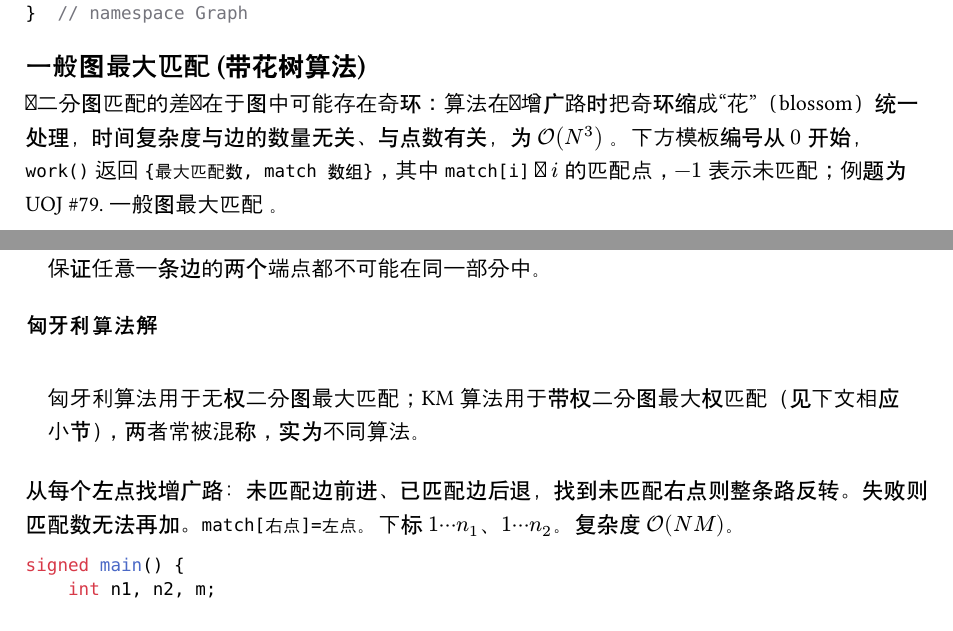
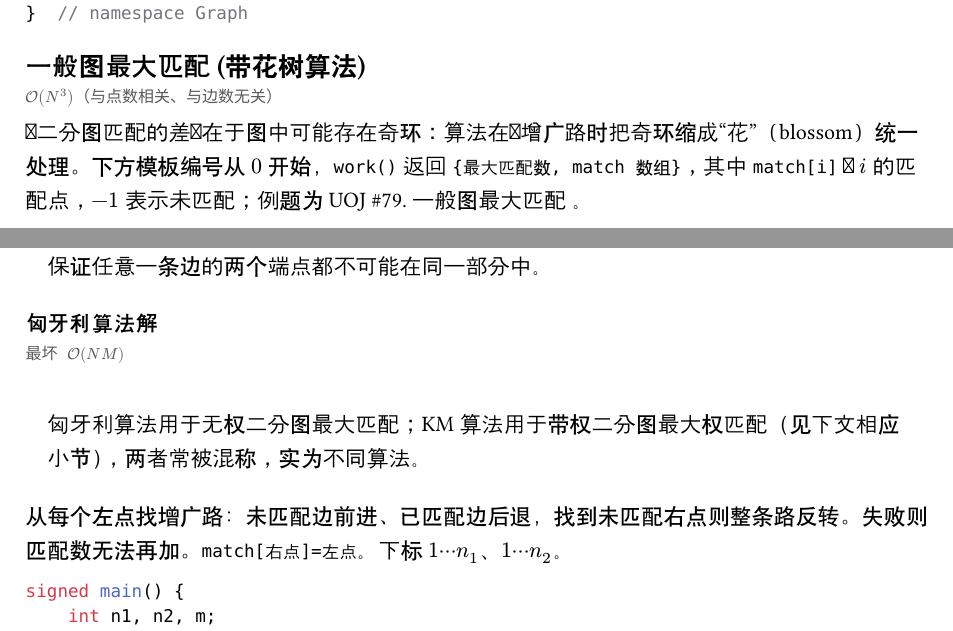
Before and after one commit to EmptyDust/Templates-XCPC, a Typst document (chapters/图论.typ): two parts of pages 15 and 22 of 46, joined at a grey line, cut so that both start at the same text. Compiled offline with Typst 0.15.

Commit message:
specline 补漏：教科书级标准结构补复杂度
原规则只提升散文已写明的复杂度，对 BIT/线段树这类标准结构过度
保守。补：dsu α(N)、树状数组 log、线段树总览 log、对顶堆 log、
普通莫队均摊 √、匈牙利 NM、带花树/带权带花树/KM N³、欧拉
Hierholzer N+M、2-Sat N+M、最长路 N+M、差分约束 nm、树论大
封装 N、trie |s|、exgcd log。共 15 处，均为无争议标准复杂度。

```diff
--- a/chapters/图论.typ
+++ b/chapters/图论.typ
@@ -313,13 +313,15 @@ namespace Graph {
 
 == 一般图最大匹配 \(带花树算法)
 <一般图最大匹配-带花树算法>
-与二分图匹配的差别在于图中可能存在奇环：算法在找增广路时把奇环缩成“花”（blossom）统一处理，时间复杂度与边的数量无关、与点数有关，为 $cal(O)(N^3)$ 。下方模板编号从 $0$ 开始，`work()` 返回 `{最大匹配数, match 数组}`，其中 `match[i]` 为 $i$ 的匹配点，$- 1$ 表示未匹配；例题为 #link("https://uoj.ac/problem/79")[UOJ \#79. 一般图最大匹配] 。
+#specline([#O($N^3$)（与点数相关、与边数无关）])
+与二分图匹配的差别在于图中可能存在奇环：算法在找增广路时把奇环缩成“花”（blossom）统一处理。下方模板编号从 $0$ 开始，`work()` 返回 `{最大匹配数, match 数组}`，其中 `match[i]` 为 $i$ 的匹配点，$- 1$ 表示未匹配；例题为 #link("https://uoj.ac/problem/79")[UOJ \#79. 一般图最大匹配] 。
 
 #include-code("code/图论/一般图最大匹配-带花树算法.cpp")
 
 == 一般图最大权匹配 \(带权带花树算法)
 <一般图最大权匹配-带权带花树算法>
-下方模板编号从 $1$ 开始，复杂度为 $cal(O)(N^3)$ 。调用 `work(n, edges)` 返回最大总权（`edges` 元素为 `{u, v, w}`，重边自动取权值最大者）；`match()` 返回其中一种方案的配对表（每点 $i$ 配 `lk[i]`，一个匹配边可能出现两次）。权值类型由 `typedef int T` 决定，需要时改为 `long long`。
+#specline([#O($N^3$)])
+下方模板编号从 $1$ 开始。调用 `work(n, edges)` 返回最大总权（`edges` 元素为 `{u, v, w}`，重边自动取权值最大者）；`match()` 返回其中一种方案的配对表（每点 $i$ 配 `lk[i]`，一个匹配边可能出现两次）。权值类型由 `typedef int T` 决定，需要时改为 `long long`。
 
 #include-code("code/图论/一般图最大权匹配-带权带花树算法.cpp")
 
@@ -337,11 +339,12 @@ namespace Graph {
 
 === 匈牙利算法解
 <匈牙利算法解>
+#specline([最坏 #O($N M$)])
 #quote(block: true)[
 匈牙利算法用于无权二分图最大匹配；KM 算法用于带权二分图最大权匹配（见下文相应小节），两者常被混称，实为不同算法。
 ]
 
-从每个左点找增广路：未匹配边前进、已匹配边后退，找到未匹配右点则整条路反转。失败则匹配数无法再加。`match[右点]=左点`。下标 $1 dots.c n_1$、$1 dots.c n_2$。复杂度 $cal(O)(N M)$。
+从每个左点找增广路：未匹配边前进、已匹配边后退，找到未匹配右点则整条路反转。失败则匹配数无法再加。`match[右点]=左点`。下标 $1 dots.c n_1$、$1 dots.c n_2$。
 
 #include-code("code/图论/匈牙利算法解.cpp")
 
@@ -360,7 +363,9 @@ namespace Graph {
 一般我们规定，左半部包含 $n_1$ 个点（编号 $1 - n_1$），右半部包含 $n_2$ 个点（编号 $1 - n_2$ ）。
 ]
 
-使用 KM（Kuhn–Munkres）算法解（与上一节的匈牙利算法常被混称），时间复杂度为 $cal(O)(N^3)$ ，要求存在完美匹配。下方模板用于求解最大权值、且可以输出其中一种可行方案：`work()` 返回最大权，`getMatch(n1, n2)` 输出方案；例题为 #link("https://uoj.ac/problem/80")[UOJ \#80. 二分图最大权匹配] 。
+使用 KM（Kuhn–Munkres）算法解（与上一节的匈牙利算法常被混称），要求存在完美匹配。
+
+#specline([#O($N^3$)])下方模板用于求解最大权值、且可以输出其中一种可行方案：`work()` 返回最大权，`getMatch(n1, n2)` 输出方案；例题为 #link("https://uoj.ac/problem/80")[UOJ \#80. 二分图最大权匹配] 。
 
 #include-code("code/图论/二分图最大权匹配-二分图完美匹配.cpp")
 
@@ -374,7 +379,8 @@ cout << n - flow.work(s, t) << endl;
 
 == 最长路 \(topsort+DP 算法)
 <最长路-topsortdp-算法>
-DAG 上按拓扑序松弛：入度 $0$ 入队，`dis[y]=\max(\mathrm{dis}[y],\mathrm{dis}[x]+w)`。有环先 Tarjan 缩点。`topsort(s,t)` 返回 $s$ 到 $t$，不可达为 $- 10^18$。复杂度 $cal(O)(N + M)$。
+#specline([#O($N + M$)])
+DAG 上按拓扑序松弛：入度 $0$ 入队，`dis[y]=\max(\mathrm{dis}[y],\mathrm{dis}[x]+w)`。有环先 Tarjan 缩点。`topsort(s,t)` 返回 $s$ 到 $t$，不可达为 $- 10^18$。
 
 #include-code("code/图论/最长路-topsort+DP-算法.cpp")
 
@@ -662,7 +671,8 @@ $ x_(u_i) - x_(v_i) lt.eq w_i quad (i = 1 , 2 , dots.h , m) $
 
 === 基础封装
 <基础封装>
-基于 tarjan 缩点，$cal(O)(N + M)$。下标从 $0$ 开始。`work()` 返回是否有解，`answer()` 给#strong[一组];可行解：`id[2i] > id[2i+1]` 时 `ans[i] = true`。#strong[不一定字典序最小];（最小需按变量顺序逐一 DFS）。`add(u, f, v, g)` 表示 $\( u$ 取 $f \) arrow.r.double \( v$ 取 $g \)$（`true` 编号 `2u+1`，`false` 编号 `2u`）。
+#specline([基于 tarjan 缩点 #O($N + M$)])
+下标从 $0$ 开始。`work()` 返回是否有解，`answer()` 给#strong[一组];可行解：`id[2i] > id[2i+1]` 时 `ans[i] = true`。#strong[不一定字典序最小];（最小需按变量顺序逐一 DFS）。`add(u, f, v, g)` 表示 $\( u$ 取 $f \) arrow.r.double \( v$ 取 $g \)$（`true` 编号 `2u+1`，`false` 编号 `2u`）。
 
 #include-code("code/图论/基础封装.cpp")
 
```
Also changed, not shown: chapters/串.typ (+1 -0 lines), chapters/数据结构A.typ (+5 -0 lines), chapters/数论.typ (+1 -0 lines), chapters/树上问题.typ (+1 -0 lines), chapters/图论.typ (3 more changed lines).
